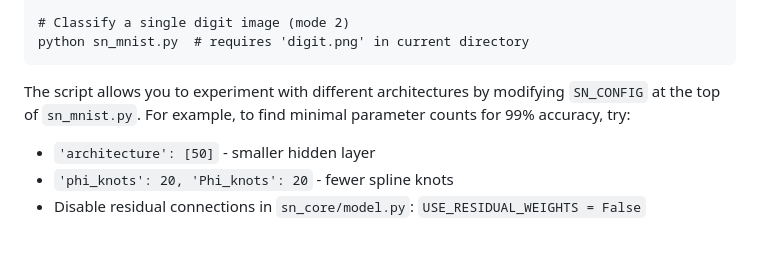
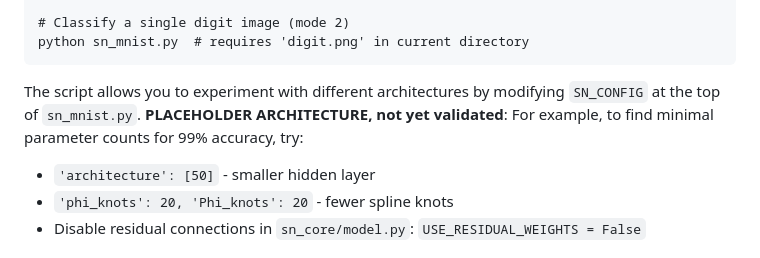
Before and after one commit to Zelaron/Sprecher-Network, a Markdown page: README.md, the part around the change. GitHub-like rendering.

````diff
--- a/README.md
+++ b/README.md
@@ -90,7 +90,7 @@ python sn_mnist.py
 python sn_mnist.py  # requires 'digit.png' in current directory
 ```
 
-The script allows you to experiment with different architectures by modifying `SN_CONFIG` at the top of `sn_mnist.py`. For example, to find minimal parameter counts for 99% accuracy, try:
+The script allows you to experiment with different architectures by modifying `SN_CONFIG` at the top of `sn_mnist.py`. **PLACEHOLDER ARCHITECTURE, not yet validated**: For example, to find minimal parameter counts for 99% accuracy, try:
 - `'architecture': [50]` - smaller hidden layer
 - `'phi_knots': 20, 'Phi_knots': 20` - fewer spline knots
 - Disable residual connections in `sn_core/model.py`: `USE_RESIDUAL_WEIGHTS = False`
````
